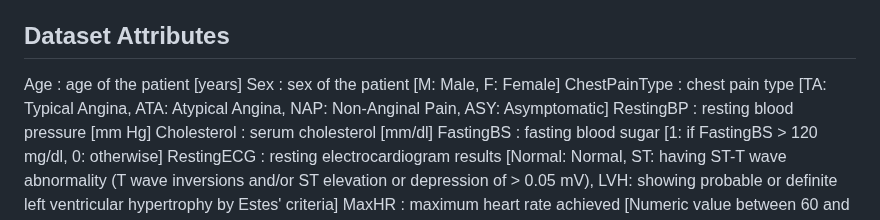
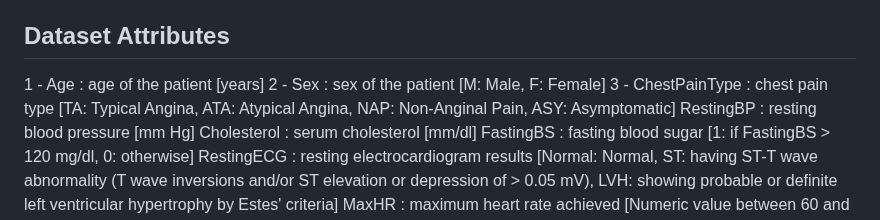
Before and after one commit to mahendra867/End-to-End-Heart-Disease-Application-, a Markdown page: README.md, the part around the change. Drawn GitHub-style.

```diff
--- a/README.md
+++ b/README.md
@@ -8,9 +8,9 @@ To classify / predict whether a patient is prone to heart failure depending on m
 It is a binary classification with multiple numerical and categorical features.
 
 ## Dataset Attributes
-Age : age of the patient [years]
-Sex : sex of the patient [M: Male, F: Female]
-ChestPainType : chest pain type [TA: Typical Angina, ATA: Atypical Angina, NAP: Non-Anginal Pain, ASY: Asymptomatic]
+1 - Age : age of the patient [years]
+2 - Sex : sex of the patient [M: Male, F: Female]
+3 - ChestPainType : chest pain type [TA: Typical Angina, ATA: Atypical Angina, NAP: Non-Anginal Pain, ASY: Asymptomatic]
 RestingBP : resting blood pressure [mm Hg]
 Cholesterol : serum cholesterol [mm/dl]
 FastingBS : fasting blood sugar [1: if FastingBS > 120 mg/dl, 0: otherwise]
```
